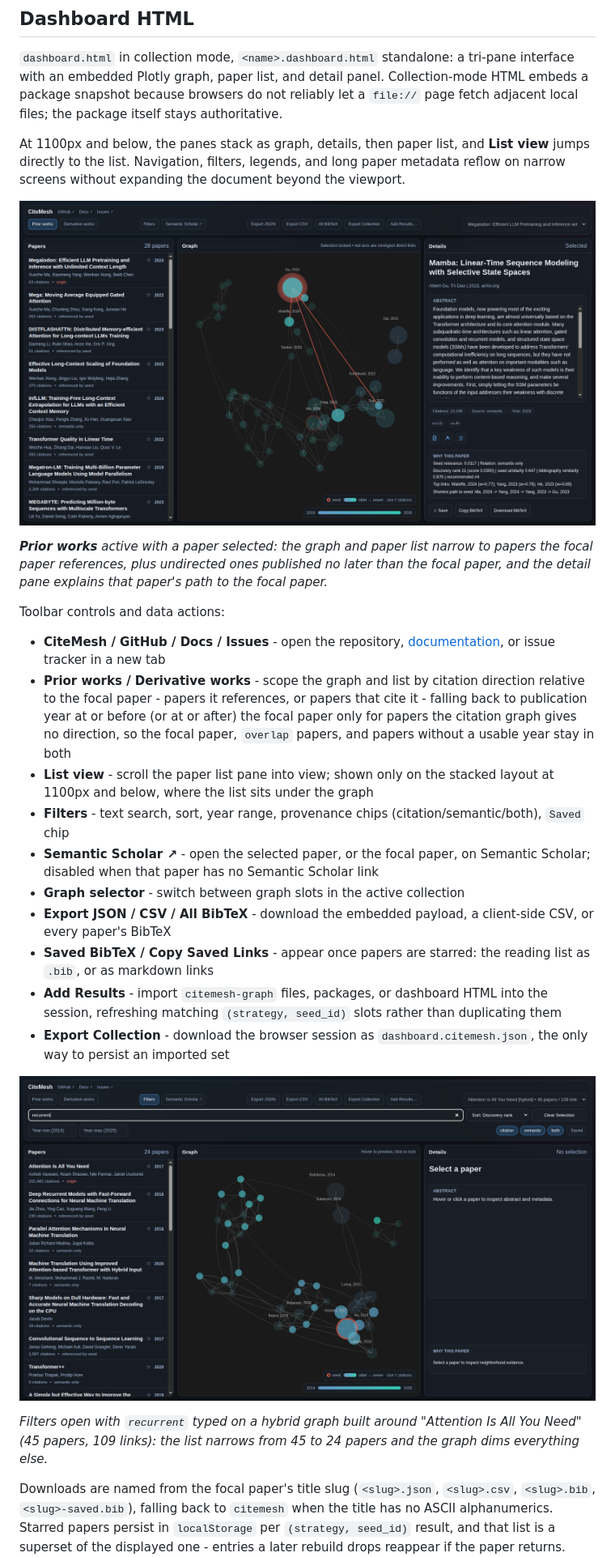
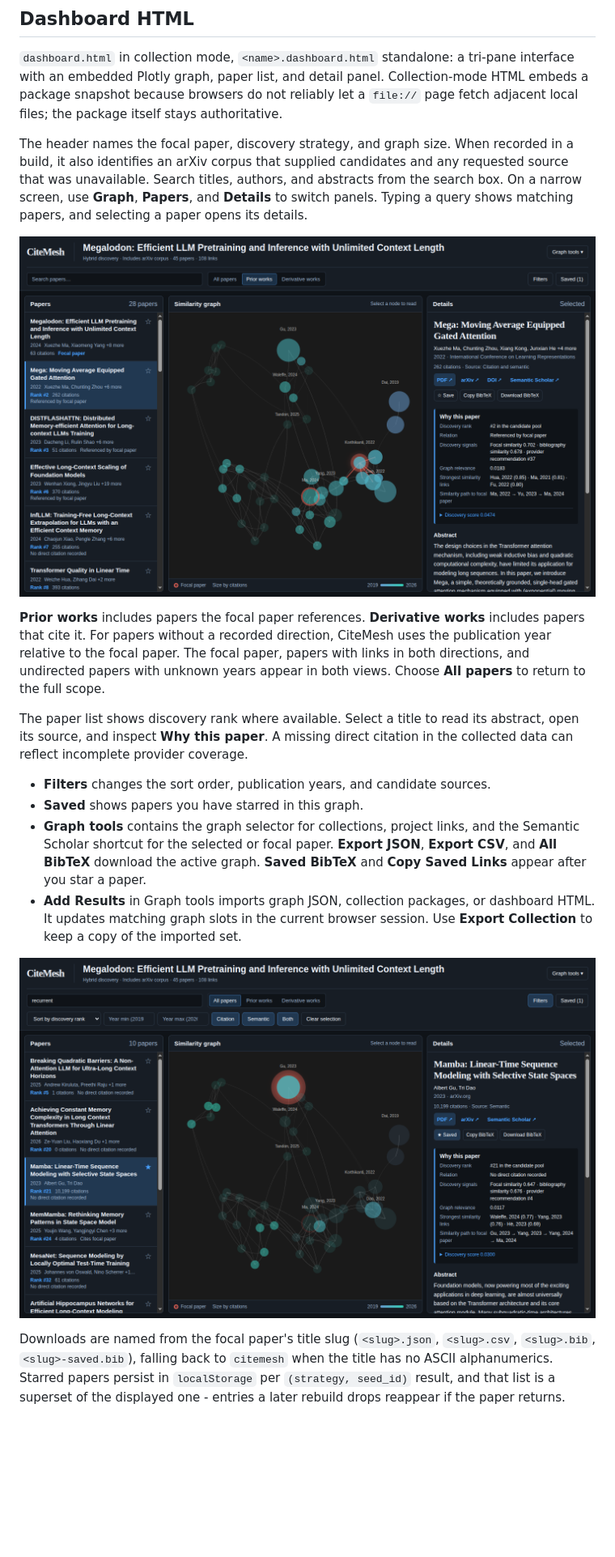
Before and after one commit to pszemraj/CiteMesh, a Markdown page: docs/reference/output-artifacts.md, the part around one of its changes. Shown at 81% size. Drawn GitHub-style; pictures changed too: assets/ui-dashboard-search-filter.png, assets/ui-prior-works.png; blank space fills up the shorter version.

Commit message:
feat: streamline the paper discovery dashboard

```diff
--- a/docs/reference/output-artifacts.md
+++ b/docs/reference/output-artifacts.md
@@ -106,28 +106,20 @@ A reduced node schema: `provenance`, `provenance_base`, `seed_relation`, `seed_r
 
 `dashboard.html` in collection mode, `<name>.dashboard.html` standalone: a tri-pane interface with an embedded Plotly graph, paper list, and detail panel. Collection-mode HTML embeds a package snapshot because browsers do not reliably let a `file://` page fetch adjacent local files; the package itself stays authoritative.
 
-At 1100px and below, the panes stack as graph, details, then paper list, and **List view** jumps directly to the list. Navigation, filters, legends, and long paper metadata reflow on narrow screens without expanding the document beyond the viewport.
+The header names the focal paper, discovery strategy, and graph size. When recorded in a build, it also identifies an arXiv corpus that supplied candidates and any requested source that was unavailable. Search titles, authors, and abstracts from the search box. On a narrow screen, use **Graph**, **Papers**, and **Details** to switch panels. Typing a query shows matching papers, and selecting a paper opens its details.
 
 ![CiteMesh dashboard with Prior works active and a paper selected](../../assets/ui-prior-works.png)
 
-_**Prior works** active with a paper selected: the graph and paper list narrow to papers the focal paper references, plus undirected ones published no later than the focal paper, and the detail pane explains that paper's path to the focal paper._
+**Prior works** includes papers the focal paper references. **Derivative works** includes papers that cite it. For papers without a recorded direction, CiteMesh uses the publication year relative to the focal paper. The focal paper, papers with links in both directions, and undirected papers with unknown years appear in both views. Choose **All papers** to return to the full scope.
 
-Toolbar controls and data actions:
+The paper list shows discovery rank where available. Select a title to read its abstract, open its source, and inspect **Why this paper**. A missing direct citation in the collected data can reflect incomplete provider coverage.
 
-- **CiteMesh / GitHub / Docs / Issues** - open the repository, [documentation](../README.md), or issue tracker in a new tab
-- **Prior works / Derivative works** - scope the graph and list by citation direction relative to the focal paper - papers it references, or papers that cite it - falling back to publication year at or before (or at or after) the focal paper only for papers the citation graph gives no direction, so the focal paper, `overlap` papers, and papers without a usable year stay in both
-- **List view** - scroll the paper list pane into view; shown only on the stacked layout at 1100px and below, where the list sits under the graph
-- **Filters** - text search, sort, year range, provenance chips (citation/semantic/both), `Saved` chip
-- **Semantic Scholar ↗** - open the selected paper, or the focal paper, on Semantic Scholar; disabled when that paper has no Semantic Scholar link
-- **Graph selector** - switch between graph slots in the active collection
-- **Export JSON / CSV / All BibTeX** - download the embedded payload, a client-side CSV, or every paper's BibTeX
-- **Saved BibTeX / Copy Saved Links** - appear once papers are starred: the reading list as `.bib`, or as markdown links
-- **Add Results** - import `citemesh-graph` files, packages, or dashboard HTML into the session, refreshing matching `(strategy, seed_id)` slots rather than duplicating them
-- **Export Collection** - download the browser session as `dashboard.citemesh.json`, the only way to persist an imported set
+- **Filters** changes the sort order, publication years, and candidate sources.
+- **Saved** shows papers you have starred in this graph.
+- **Graph tools** contains the graph selector for collections, project links, and the Semantic Scholar shortcut for the selected or focal paper. **Export JSON**, **Export CSV**, and **All BibTeX** download the active graph. **Saved BibTeX** and **Copy Saved Links** appear after you star a paper.
+- **Add Results** in Graph tools imports graph JSON, collection packages, or dashboard HTML. It updates matching graph slots in the current browser session. Use **Export Collection** to keep a copy of the imported set.
 
-![CiteMesh dashboard with the Filters row open and a search term narrowing the graph](../../assets/ui-dashboard-search-filter.png)
-
-_Filters open with `recurrent` typed on a hybrid graph built around "Attention Is All You Need" (45 papers, 109 links): the list narrows from 45 to 24 papers and the graph dims everything else._
+![Search narrowing the Megalodon paper list and similarity graph](../../assets/ui-dashboard-search-filter.png)
 
 Downloads are named from the focal paper's title slug (`<slug>.json`, `<slug>.csv`, `<slug>.bib`, `<slug>-saved.bib`), falling back to `citemesh` when the title has no ASCII alphanumerics. Starred papers persist in `localStorage` per `(strategy, seed_id)` result, and that list is a superset of the displayed one - entries a later rebuild drops reappear if the paper returns.
 
```
Also changed, not shown: other parts of docs/reference/output-artifacts.md (+3 -3 lines), assets/ui-dashboard-light-theme.png, assets/ui.png, 6 other files.
